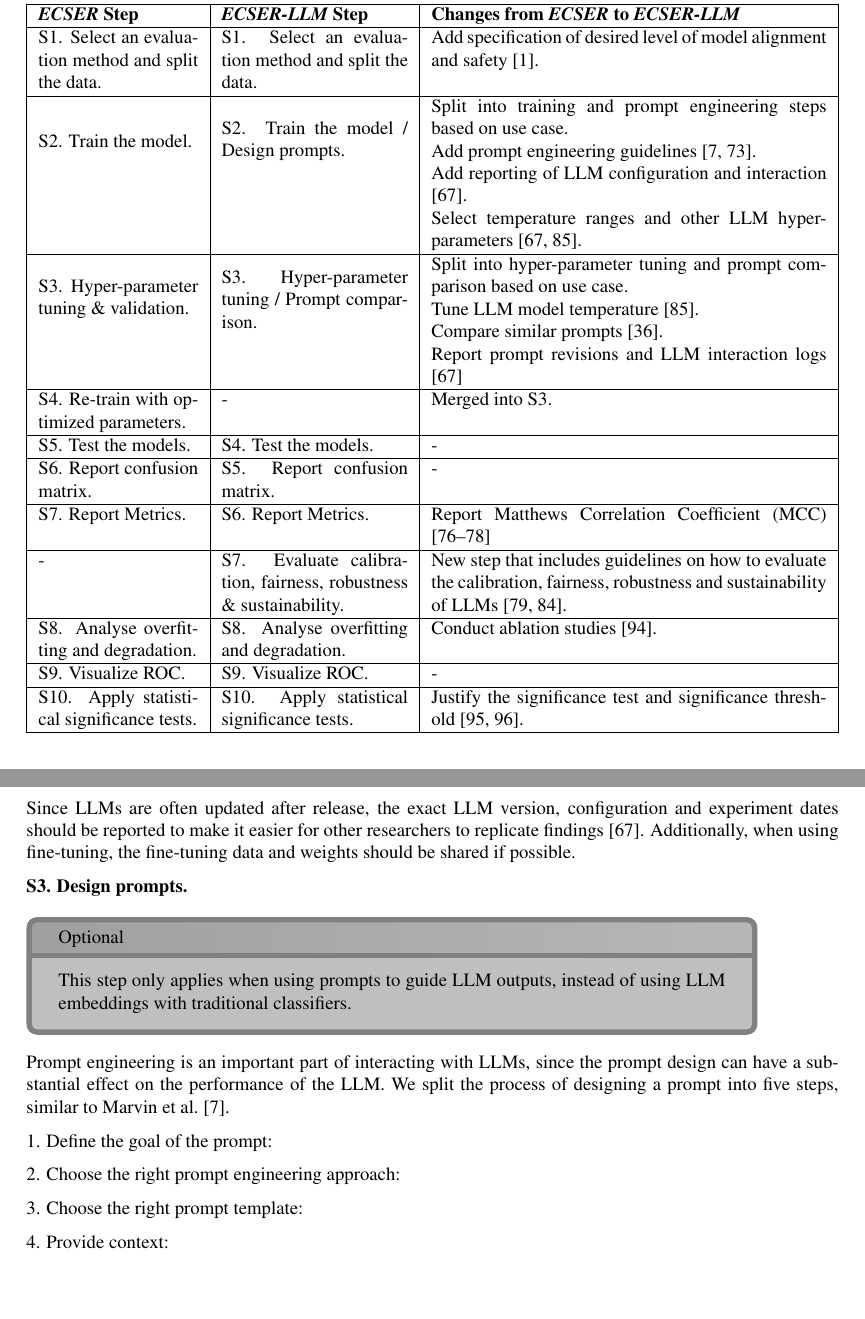
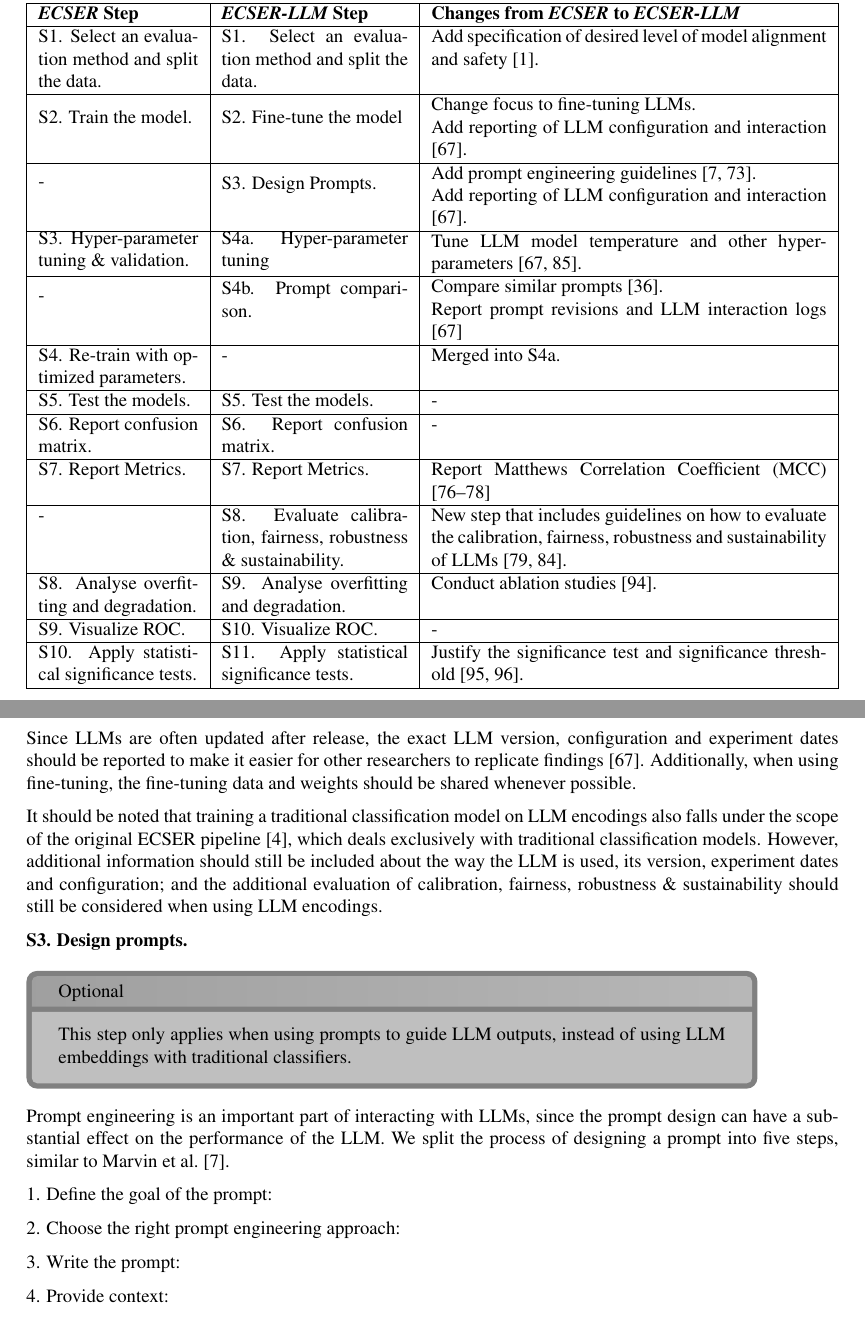
Before and after one commit to rubenvdz/Master-Thesis-Enhancing-the-ECSER-pipeline, a LaTeX thesis (Thesis/main.tex): two parts of pages 20 and 23 of 42 before the commit and two parts of pages 19 and 23 of 42 after it, joined at a grey line, cut so that both start at the same text, the shorter picture padded with empty space. Compiled offline with pdfLaTeX.

Commit message:
Changes to pipeline names/structure
- Change step S4 to S4a, S4b
- Change S2 name to fine-tune models
- Fix difference table ECSER/ECSER-LLM.
- Refer to original ECSER for traditional models

```diff
--- a/Thesis/main.tex
+++ b/Thesis/main.tex
@@ -493,50 +493,55 @@ In Table \ref{table:additions}, we list each step of the original ECSER pipeline
 		& S1. Select an evaluation method and split the data.
 		& Add specification of desired level of model alignment and safety \cite{guo2023survey}. \\ \hline
 
-		\multirow[c]{4}{*}{\parbox{3cm}{S2. Train the model.}}
-		& \multirow[c]{4}{*}{\parbox{3.5cm}{S2. Train the model / Design prompts.}}
-		& Split into training and prompt engineering steps based on use case. \\
-		& & Add prompt engineering guidelines \cite{arvidsson2023,Marvin2024}.\\
-		& & Add reporting of LLM configuration and interaction \cite{baltes2025guidelinesempiricalstudiessoftware}. \\
-		& & Select temperature ranges and other LLM hyper-parameters \cite{peeperkorn2024,baltes2025guidelinesempiricalstudiessoftware}. \\ \hline
+		\multirow[c]{2}{*}{\parbox{3cm}{S2. Train the model.}}
+		& \multirow[c]{2}{*}{\parbox{3.5cm}{S2. Fine-tune the model}}
+		& Change focus to fine-tuning LLMs. \\
+		& & Add reporting of LLM configuration and interaction \cite{baltes2025guidelinesempiricalstudiessoftware}. \\ \hline
 
-		\multirow[c]{4}{*}{\parbox{3cm}{S3. Hyper-parameter tuning \& validation.}}
-		& \multirow[c]{4}{*}{\parbox{3.5cm}{S3. Hyper-parameter tuning / Prompt comparison.}}
-		& Split into hyper-parameter tuning and prompt comparison based on use case. \\
-		& & Tune LLM model temperature \cite{peeperkorn2024}. \\
-		& & Compare similar prompts \cite{ronanki2023}. \\
+		\multirow[c]{2}{*}{\parbox{3cm}{-}}
+		& \multirow[c]{2}{*}{\parbox{3.5cm}{S3. Design Prompts.}}
+		& Add prompt engineering guidelines \cite{arvidsson2023,Marvin2024}.\\
+		& & Add reporting of LLM configuration and interaction \cite{baltes2025guidelinesempiricalstudiessoftware}. \\ \hline
+
+		\multirow[c]{1}{*}{\parbox{3cm}{S3. Hyper-parameter tuning \& validation.}}
+		& \multirow[c]{1}{*}{\parbox{3.5cm}{S4a. Hyper-parameter tuning}}
+		& Tune LLM model temperature and other hyper-parameters \cite{peeperkorn2024, baltes2025guidelinesempiricalstudiessoftware}. \\ \hline
+
+		\multirow[c]{2}{*}{\parbox{3cm}{-}}
+		& \multirow[c]{2}{*}{\parbox{3.5cm}{S4b. Prompt comparison.}}
+		& Compare similar prompts \cite{ronanki2023}. \\
 		& & Report prompt revisions and LLM interaction logs \cite{baltes2025guidelinesempiricalstudiessoftware} \\ \hline
 
 		S4. Re-train with optimized parameters.
 		& -
-		& Merged into S3.\\ \hline
+		& Merged into S4a.\\ \hline
 
 		S5. Test the models.
-		& S4. Test the models.
+		& S5. Test the models.
 		& - \\ \hline
 
 		S6. Report confusion matrix.
-		& S5. Report confusion matrix.
+		& S6. Report confusion matrix.
 		& - \\ \hline
 
 		S7. Report Metrics.
-		& S6. Report Metrics.
+		& S7. Report Metrics.
 		&  Report Matthews Correlation Coefficient (MCC) \cite{Chicco2020,Foody2023,Yao2020} \\ \hline
 
 		-
-		& S7. Evaluate calibration, fairness, robustness \& sustainability.
+		& S8. Evaluate calibration, fairness, robustness \& sustainability.
 		& New step that includes guidelines on how to evaluate the calibration, fairness, robustness and sustainability of LLMs  \cite{chang2023,liu2024}. \\ \hline
 
 		S8. Analyse overfitting and degradation.
-		& S8. Analyse overfitting and degradation.
+		& S9. Analyse overfitting and degradation.
 		& Conduct ablation studies \cite{meyes2019ablation}. \\ \hline
 
 		S9. Visualize ROC.
-		& S9. Visualize ROC.
+		& S10. Visualize ROC.
 		& - \\ \hline
 
 		S10. Apply statistical significance tests.
-		& S10. Apply statistical significance tests.
+		& S11. Apply statistical significance tests.
 		& Justify the significance test and significance threshold \cite{benjamin2018significance,amrhein2017significance}. \\ \hline
 	\end{tabularx}
 	\label{table:additions}
@@ -556,7 +561,7 @@ In this section we present the \newecser pipeline, a step-by-step guideline for
 
 Figure \ref{fig:ECSER-LLM} shows the full pipeline, consisting of 11 steps divided into two macro activities: (1) training, validation and testing and (2) results analysis. The steps are shown consecutively, but it is always possible to return to previous steps. For example, after finding optimal hyper-parameters in S4, one will likely return to S2 to retrain the models with these parameters. Further, there is a possible feedback loop between macro activities, including the \textit{treatment design}. For example, when it is found that the model shows signs of overfitting (S9), one can reconsider the algorithms used (\textit{treatment design}) or increase regularization (S2).
 
-Some steps are marked as optional with a dashed border, since they depend on the \textit{treatment design} or other considerations such as time and space constraints. In particular, when using a pre-trained LLM without fine-tuning, S2 becomes obsolete since no training is performed, and when \textit{not} using prompts to guide LLM outputs, S3 (Design prompts) and S4 (Prompt comparison) become obsolete since they provide guidelines for using prompts. Lastly, S4 is split into two steps: hyper-parameter tuning and prompt comparison. This is done to indicate that these steps can be done in parallel to find the best combination of prompt and hyper-parameters, but since both are marked as optional it is possible to do only one of the steps or neither.
+Some steps are marked as optional with a dashed border, since they depend on the \textit{treatment design} or other considerations such as time and space constraints. In particular, when using a pre-trained LLM without fine-tuning, S2 (Fine-tuning) becomes obsolete since no training is performed, and when \textit{not} using prompts to guide LLM outputs, S3 (Design prompts) and S4b (Prompt comparison) become obsolete since they provide guidelines for using prompts. Lastly, S4 is split into two steps: (a) hyper-parameter tuning and (b) prompt comparison. This is done to indicate that these steps can be done in parallel to find the best combination of prompt and/or hyper-parameters, but since both are marked as optional it is possible to do only one of the steps or neither.
 
 \begin{figure}[H]
 	\centering
@@ -587,7 +592,10 @@ Finally, when using a pre-trained LLM, if the researcher uses open source data,
 
 After splitting the data and deciding on the evaluation method, the training set is used to fine-tune the LLM or train a classification model on the LLM encodings. Training or fine-tuning a model entails changing the \textit{parameters} of the model to produce outputs that are most similar to the supervised labels in the training data. The training process is usually influenced by \textit{hyper-parameters} that are set before training and don't change during training. For example, when fine-tuning an LLM, the learning rate, batch size and epochs are examples of hyper-parameters that influence the training process, but the weights of the model are the parameters that are actually changed during training.
 
-Since LLMs are often updated after release, the exact LLM version, configuration and experiment dates should be reported to make it easier for other researchers to replicate findings \cite{baltes2025guidelinesempiricalstudiessoftware}. Additionally, when using fine-tuning, the fine-tuning data and weights should be shared if possible.
+Since LLMs are often updated after release, the exact LLM version, configuration and experiment dates should be reported to make it easier for other researchers to replicate findings \cite{baltes2025guidelinesempiricalstudiessoftware}. Additionally, when using fine-tuning, the fine-tuning data and weights should be shared whenever possible.
+
+It should be noted that training a traditional classification model on LLM encodings also falls under the scope of the original ECSER pipeline \cite{Dellanna2022}, which deals exclusively with traditional classification models. However, additional information should still be included about the way the LLM is used, its version, experiment dates and configuration; and the additional evaluation of calibration, fairness, robustness \& sustainability should still be considered when using LLM encodings.
+
 
 \textbf{S3. Design prompts.}\\
 \infobox{Optional}{This step only applies when using prompts to guide LLM outputs, instead of using LLM embeddings with traditional classifiers.}
@@ -598,7 +606,7 @@ Prompt engineering is an important part of interacting with LLMs, since the prom
 
 2. Choose the right prompt engineering approach:
 
-3. Choose the right prompt template:
+3. Write the prompt:
 
 4. Provide context:
 
```
Also changed, not shown: Thesis/figures/ECSER-LLM.png, Thesis/main.pdf, Thesis/main.tex (4 more changed lines).
